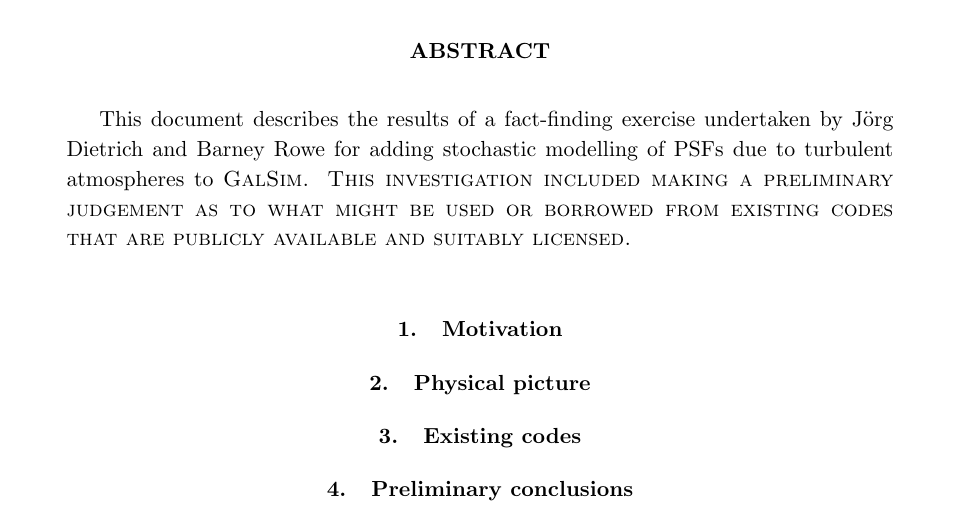
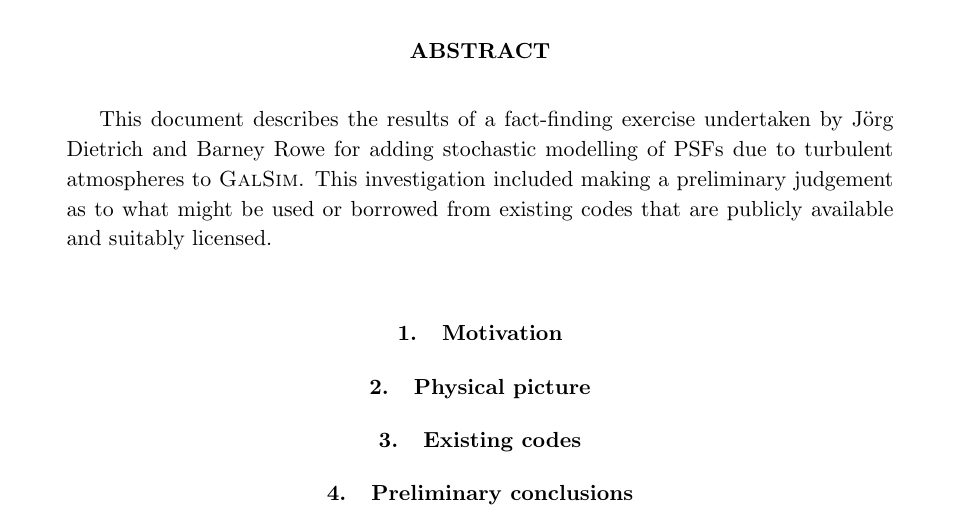
Before and after one commit to GalSim-developers/GalSim, a LaTeX paper (docs/atmos_factfinding.tex): part of the page, cut so that both start at the same text. Compiled offline with pdfLaTeX.

Commit message:
fixed errors in newcommands (#169)

```diff
--- a/docs/atmos_factfinding.tex
+++ b/docs/atmos_factfinding.tex
@@ -18,9 +18,9 @@
 %=====================================================================
 
 \newcommand{\arroyo}{{\sc Arroyo}}
-\newcommand{\laopack}{\sc LAOPack}
-\newcommand{\imsim}{\sc ImSim}
-\newcommand{\galsim}{\sc GalSim}
+\newcommand{\laopack}{{\sc LAOPack}}
+\newcommand{\imsim}{{\sc ImSim}}
+\newcommand{\galsim}{{\sc GalSim}}
 
 \begin{document}
 
```
